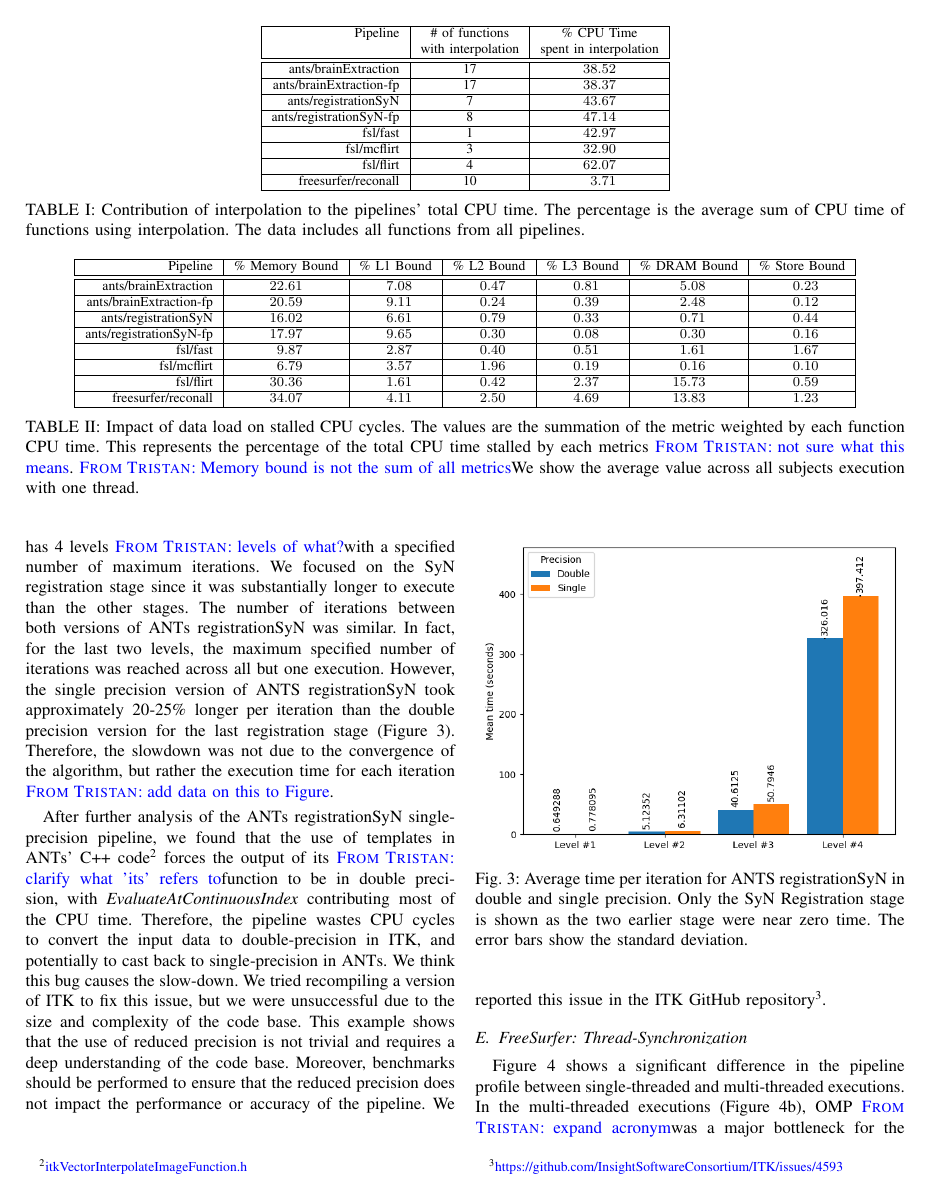
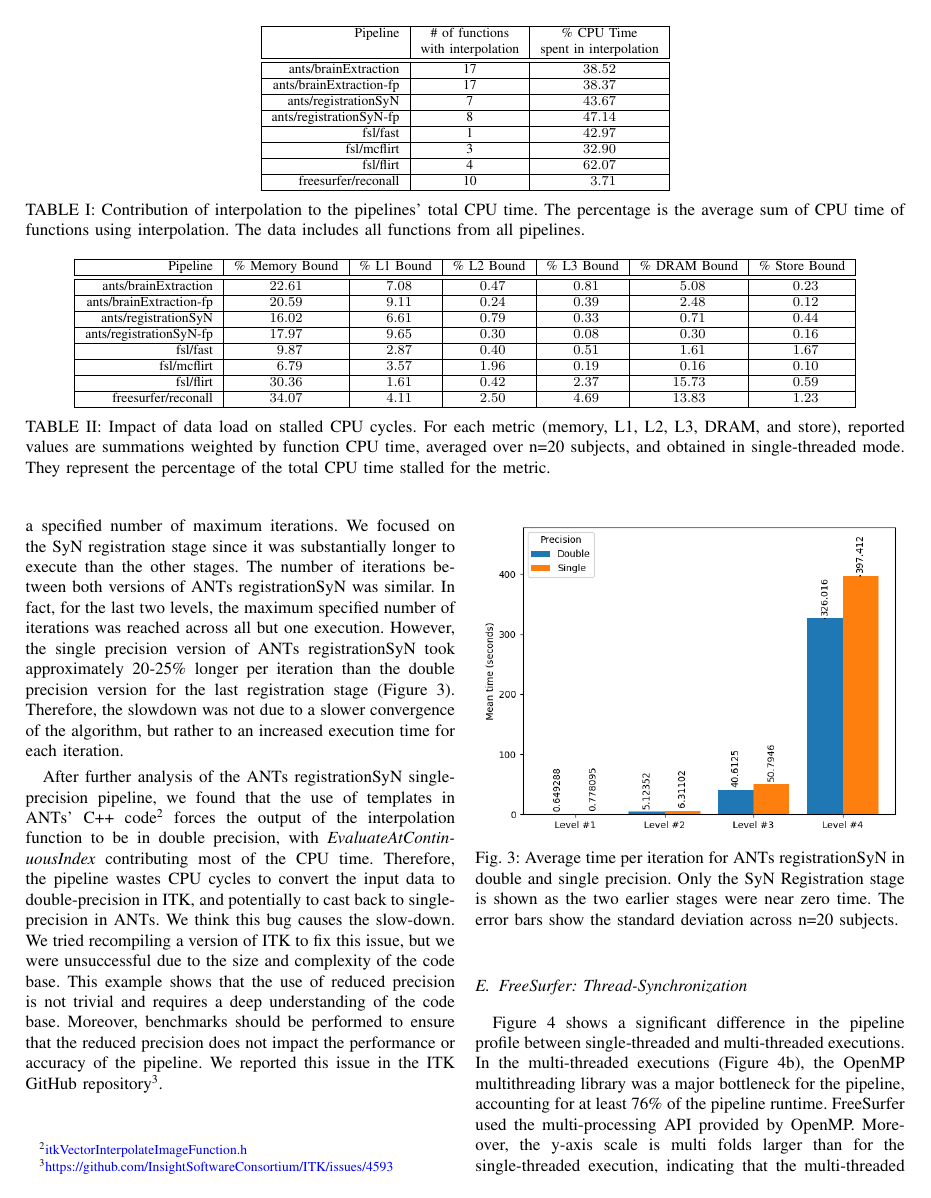
Before and after one commit to mathdugre/mri-bottleneck, a LaTeX paper (paper/paper.tex): page 4 of 9. Compiled offline with pdfLaTeX; a missing font is replaced by an installed copy or a similar font; a LaTeX package or settings file that is missing is left out.

Commit message:
Various edits

```diff
--- a/paper/paper.tex
+++ b/paper/paper.tex
@@ -163,7 +163,7 @@ Optimizing the data access of the pipeline could reduce the number of data load.
 	\centering
 	\csvreader[memory_bound]{tables/memory_bound.csv}{}
 	{\pipeline & \tablenum[round-precision=2]{\mem} & \tablenum[round-precision=2]{\la} & \tablenum[round-precision=2]{\lb} & \tablenum[round-precision=2]{\lc} & \tablenum[round-precision=2]{\dram} & \tablenum[round-precision=2]{\store}}
-	\caption{Impact of data load on stalled CPU cycles. The values are the summation of the metric weighted by each function CPU time. This represents the percentage of the total CPU time stalled by each metrics \TG{not sure what this means}. \TG{Memory bound is not the sum of all metrics} We show the average value across all subjects execution with one thread.}
+	\caption{Impact of data load on stalled CPU cycles. For each metric (memory, L1, L2, L3, DRAM, and store), reported values are summations weighted by function CPU time, averaged over n=20 subjects, and obtained in single-threaded mode. They represent the percentage of the total CPU time stalled for the metric.}
 	\label{extab:memory-bound}
 \end{table*}
 
@@ -176,18 +176,18 @@ Figure~\ref{fig:makespan-ants} shows the makespan of ANTS brainExtraction and AN
 	\label{fig:makespan-ants}
 \end{figure}
 
-ANTs registrationSyN is a three-stage process (Euler transform, affine transform, and SyN registration), where each stage has 4 levels \TG{levels of what?} with a specified number of maximum iterations. We focused on the SyN registration stage since it was substantially longer to execute than the other stages. The number of iterations between both versions of ANTs registrationSyN was similar. In fact, for the last two levels, the maximum specified number of iterations was reached across all but one execution. However, the single precision version of ANTS registrationSyN took approximately 20-25\% longer per iteration than the double precision version for the last registration stage (Figure~\ref{fig:mean-time-per-iteration-ants}). Therefore, the slowdown was not due to the convergence of the algorithm, but rather the execution time for each iteration \TG{add data on this to Figure}.
+ANTs registrationSyN is a three-stage process (Euler transform, affine transform, and SyN registration), where each stage is successively performed at 4 resolution levels with a specified number of maximum iterations. We focused on the SyN registration stage since it was substantially longer to execute than the other stages. The number of iterations between both versions of ANTs registrationSyN was similar. In fact, for the last two levels, the maximum specified number of iterations was reached across all but one execution. However, the single precision version of ANTs registrationSyN took approximately 20-25\% longer per iteration than the double precision version for the last registration stage (Figure~\ref{fig:mean-time-per-iteration-ants}). Therefore, the slowdown was not due to a slower convergence of the algorithm, but rather to an increased execution time for each iteration.
 
-After further analysis of the ANTs registrationSyN single-precision pipeline, we found that the use of templates in ANTs' C++ code\footnote{\href{https://github.com/InsightSoftwareConsortium/ITK/blob/d9c585d96359bf304ad3047148cee81bf27ac0c1/Modules/Core/ImageFunction/include/itkVectorInterpolateImageFunction.h\#L46-L48}{itkVectorInterpolateImageFunction.h}} forces the output of its \TG{clarify what 'its' refers to} function to be in double precision, with \textit{EvaluateAtContinuousIndex} contributing most of the CPU time. Therefore, the pipeline wastes CPU cycles to convert the input data to double-precision in ITK, and potentially to cast back to single-precision in ANTs. We think this bug causes the slow-down. We tried recompiling a version of ITK to fix this issue, but we were unsuccessful due to the size and complexity of the code base. This example shows that the use of reduced precision is not trivial and requires a deep understanding of the code base. Moreover, benchmarks should be performed to ensure that the reduced precision does not impact the performance or accuracy of the pipeline. We reported this issue in the ITK GitHub repository\footnote{\href{https://github.com/InsightSoftwareConsortium/ITK/issues/4593}{https://github.com/InsightSoftwareConsortium/ITK/issues/4593}}.
+After further analysis of the ANTs registrationSyN single-precision pipeline, we found that the use of templates in ANTs' C++ code\footnote{\href{https://github.com/InsightSoftwareConsortium/ITK/blob/d9c585d96359bf304ad3047148cee81bf27ac0c1/Modules/Core/ImageFunction/include/itkVectorInterpolateImageFunction.h\#L46-L48}{itkVectorInterpolateImageFunction.h}} forces the output of the interpolation function to be in double precision, with \textit{EvaluateAtContinuousIndex} contributing most of the CPU time. Therefore, the pipeline wastes CPU cycles to convert the input data to double-precision in ITK, and potentially to cast back to single-precision in ANTs. We think this bug causes the slow-down. We tried recompiling a version of ITK to fix this issue, but we were unsuccessful due to the size and complexity of the code base. This example shows that the use of reduced precision is not trivial and requires a deep understanding of the code base. Moreover, benchmarks should be performed to ensure that the reduced precision does not impact the performance or accuracy of the pipeline. We reported this issue in the ITK GitHub repository\footnote{\href{https://github.com/InsightSoftwareConsortium/ITK/issues/4593}{https://github.com/InsightSoftwareConsortium/ITK/issues/4593}}.
 
 \begin{figure}
 	\includegraphics[width=\linewidth]{figures/ants-registrationSyN-iteration-mean.png}
-	\caption{Average time per iteration for ANTS registrationSyN in double and single precision. Only the SyN Registration stage is shown as the two earlier stage were near zero time. The error bars show the standard deviation.}
+	\caption{Average time per iteration for ANTs registrationSyN in double and single precision. Only the SyN Registration stage is shown as the two earlier stages were near zero time. The error bars show the standard deviation across n=20 subjects.}
 	\label{fig:mean-time-per-iteration-ants}
 \end{figure}
 
 \subsection{FreeSurfer: Thread-Synchronization}
-Figure~\ref{fig:hotspots-freesurfer-reconall} shows a significant difference in the pipeline profile between single-threaded and multi-threaded executions. In the multi-threaded executions (Figure~\ref{subfig:hotspots-freesurfer-reconall-32threads}), OMP \TG{expand acronym} was a major bottleneck for the pipeline, accounting for at least 76\% of the pipeline runtime. FreeSurfer used the multi-processing API provided by OpenMP. Moreover, the y-axis scale is multi folds larger than for the single-threaded execution, indicating that the multi-threaded execution was significantly slower than the single-threaded execution.
+Figure~\ref{fig:hotspots-freesurfer-reconall} shows a significant difference in the pipeline profile between single-threaded and multi-threaded executions. In the multi-threaded executions (Figure~\ref{subfig:hotspots-freesurfer-reconall-32threads}), the OpenMP multithreading library was a major bottleneck for the pipeline, accounting for at least 76\% of the pipeline runtime. FreeSurfer used the multi-processing API provided by OpenMP. Moreover, the y-axis scale is multi folds larger than for the single-threaded execution, indicating that the multi-threaded execution was significantly slower than the single-threaded execution.
 
 \begin{figure*}
 	\centering
```
Also changed, not shown: paper/paper.tex (19 more changed lines).
